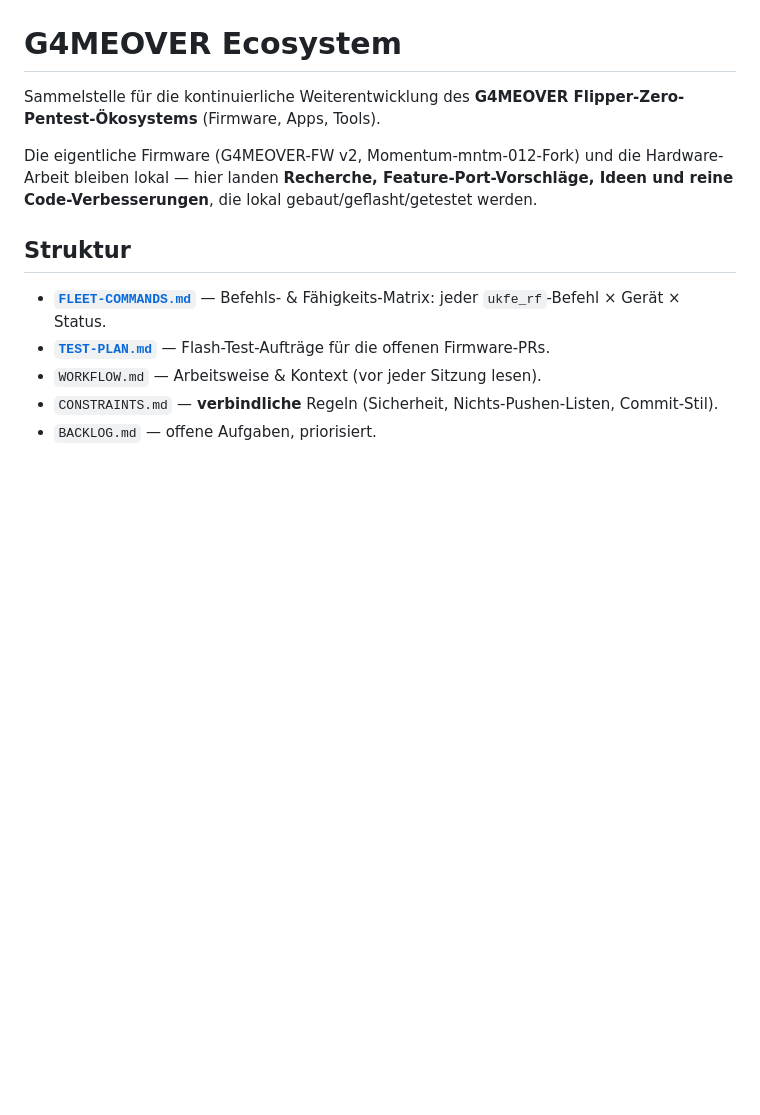
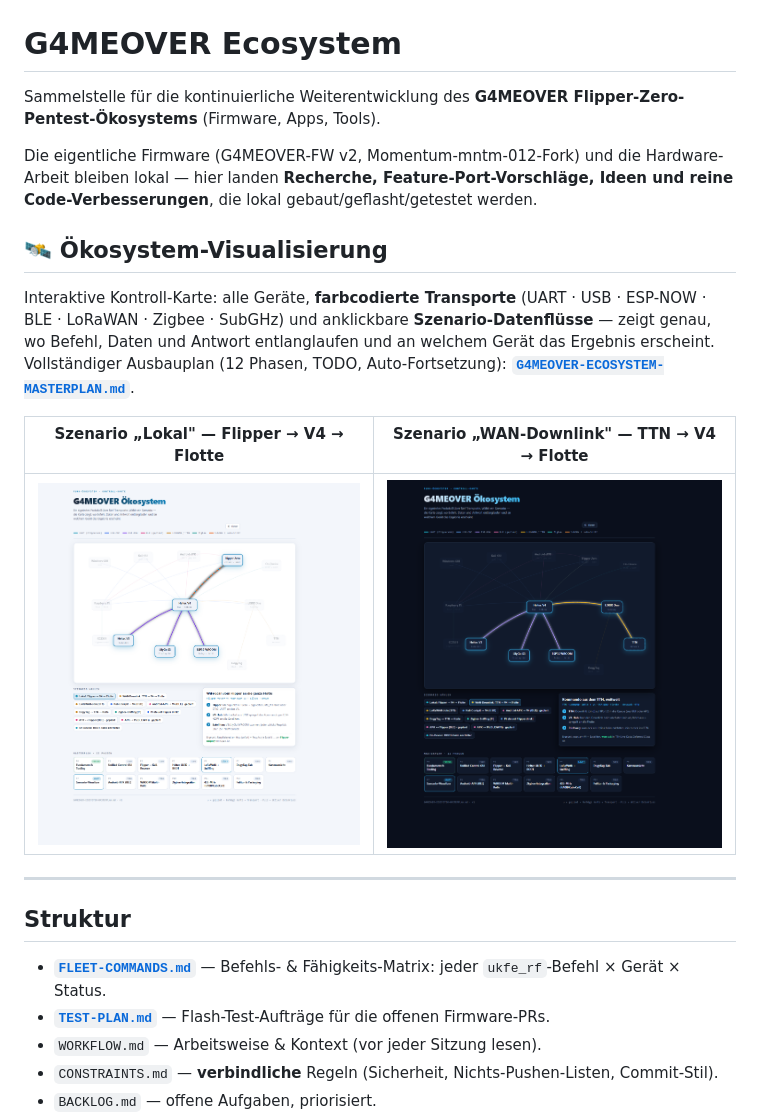
Before and after one commit to G4MEOVER18/g4meover-ecosystem, a Markdown page: README.md, the part around the change. Rendered like a GitHub page; pictures changed too: docs/img/ecosystem-map-dark.png (added), docs/img/ecosystem-map-light.png (added); blank space fills up the shorter version.

Commit message:
README: Ökosystem-Visualisierung (interaktive Kontroll-Karte, Screenshots hell/dunkel)

```diff
--- a/README.md
+++ b/README.md
@@ -3,6 +3,16 @@
 Sammelstelle für die kontinuierliche Weiterentwicklung des **G4MEOVER Flipper-Zero-Pentest-Ökosystems** (Firmware, Apps, Tools).
 
 Die eigentliche Firmware (G4MEOVER-FW v2, Momentum-mntm-012-Fork) und die Hardware-Arbeit bleiben lokal — hier landen **Recherche, Feature-Port-Vorschläge, Ideen und reine Code-Verbesserungen**, die lokal gebaut/geflasht/getestet werden.
+
+## 🛰️ Ökosystem-Visualisierung
+
+Interaktive Kontroll-Karte: alle Geräte, **farbcodierte Transporte** (UART · USB · ESP-NOW · BLE · LoRaWAN · Zigbee · SubGHz) und anklickbare **Szenario-Datenflüsse** — zeigt genau, wo Befehl, Daten und Antwort entlanglaufen und an welchem Gerät das Ergebnis erscheint. Vollständiger Ausbauplan (12 Phasen, TODO, Auto-Fortsetzung): **[`G4MEOVER-ECOSYSTEM-MASTERPLAN.md`](G4MEOVER-ECOSYSTEM-MASTERPLAN.md)**.
+
+| Szenario „Lokal" — Flipper → V4 → Flotte | Szenario „WAN-Downlink" — TTN → V4 → Flotte |
+|:---:|:---:|
+| ![Ökosystem-Karte (hell)](docs/img/ecosystem-map-light.png) | ![Ökosystem-Karte (dunkel)](docs/img/ecosystem-map-dark.png) |
+
+---
 
 ## Struktur
 - **[`FLEET-COMMANDS.md`](FLEET-COMMANDS.md)** — Befehls- & Fähigkeits-Matrix: jeder `ukfe_rf`-Befehl × Gerät × Status.
```
